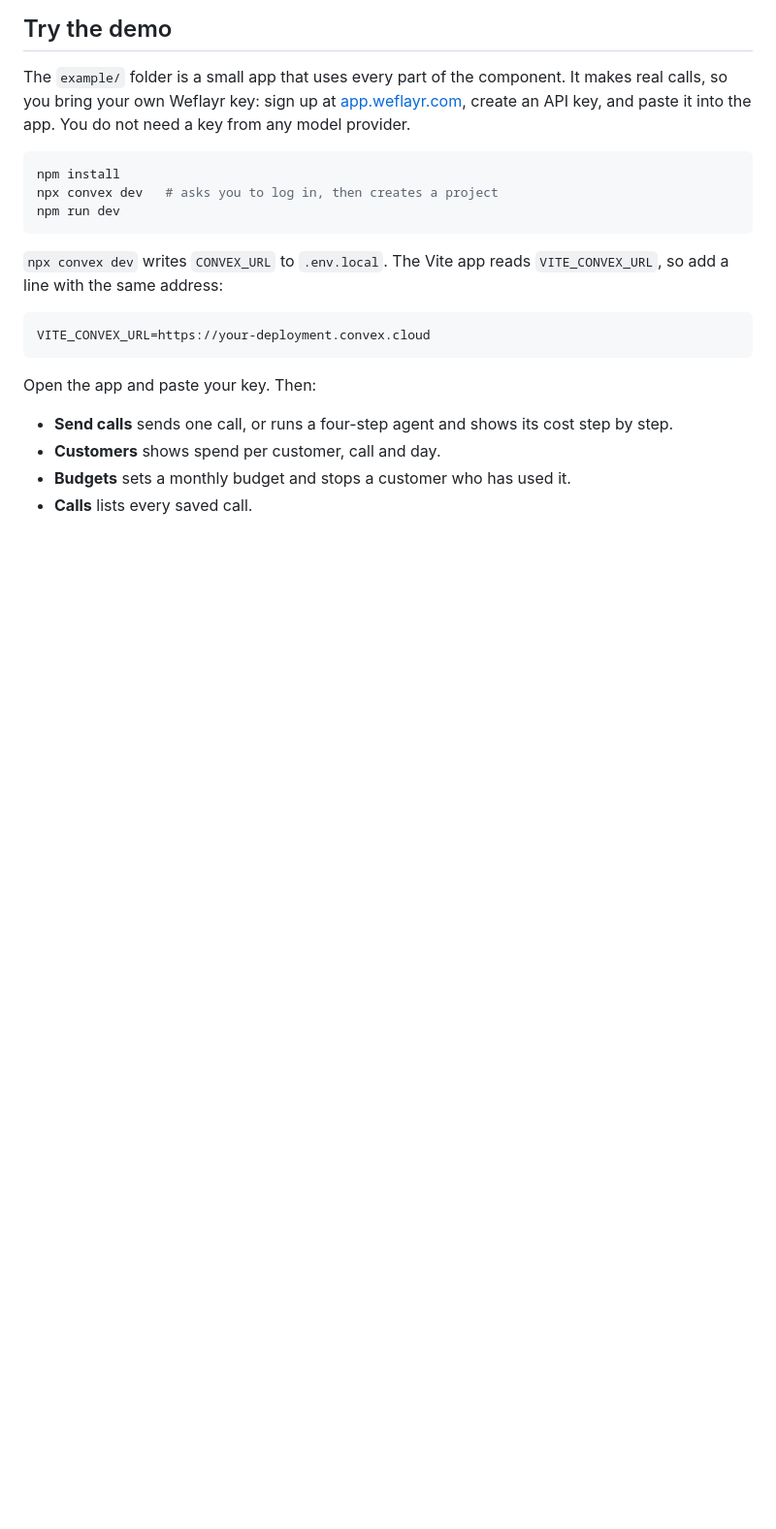
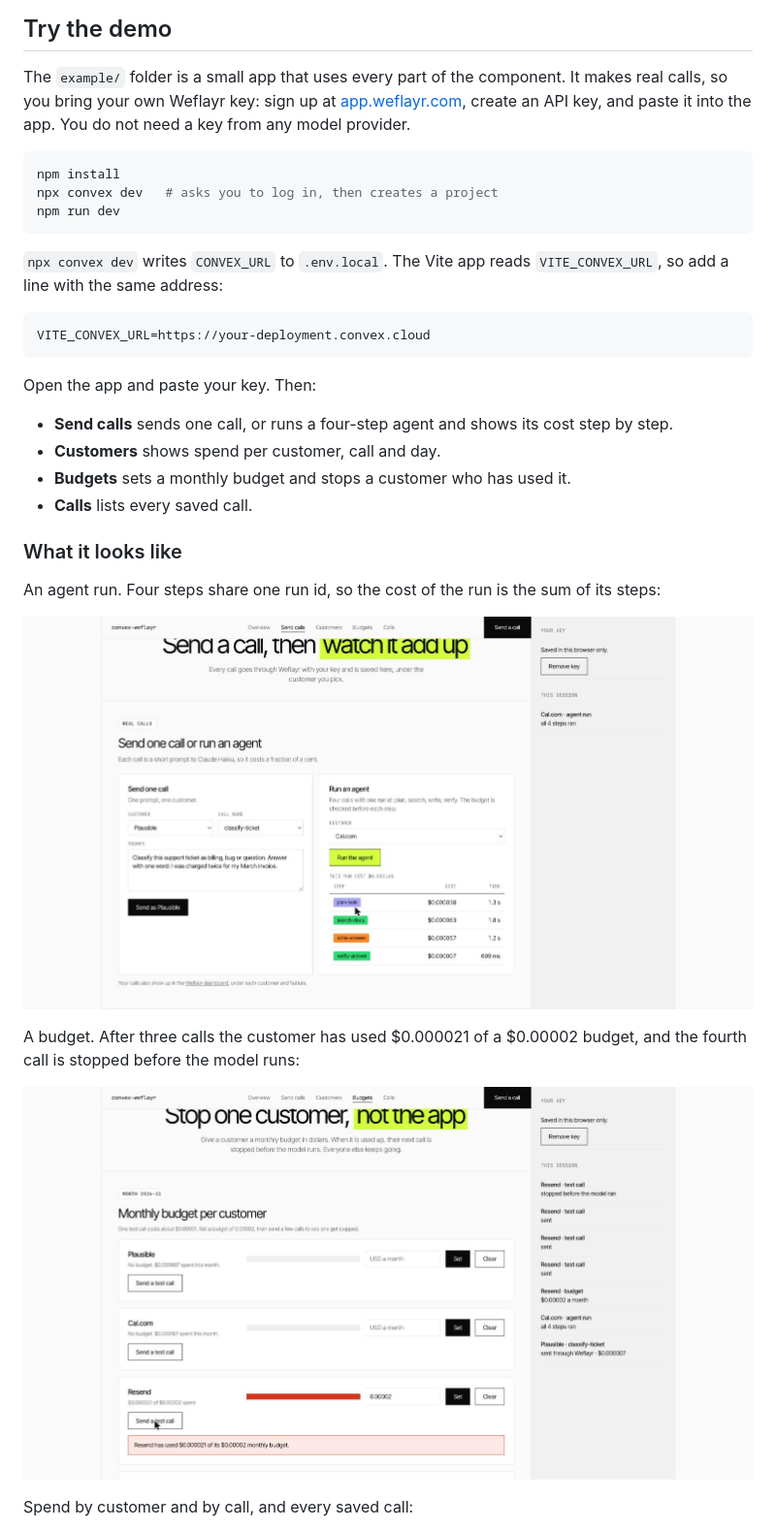
Before and after one commit to sholajegede/convex-weflayr, a Markdown page: README.md, the part around one of its changes. Shown at 97% size. Rendered like a GitHub page; pictures changed too: docs/images/agent-run.jpg (added), docs/images/budget-block.jpg (added); blank space fills up the shorter version.

```diff
--- a/README.md
+++ b/README.md
@@ -63,3 +63,18 @@ Open the app and paste your key. Then:
 - **Customers** shows spend per customer, call and day.
 - **Budgets** sets a monthly budget and stops a customer who has used it.
 - **Calls** lists every saved call.
+
+### What it looks like
+
+An agent run. Four steps share one run id, so the cost of the run is the sum of
+its steps:
+
+![An agent run with the cost of each step](docs/images/agent-run.jpg)
+
+A budget. After three calls the customer has used $0.000021 of a $0.00002
+budget, and the fourth call is stopped before the model runs:
+
+![A customer stopped at their monthly budget](docs/images/budget-block.jpg)
+
+Spend by customer and by call, and every saved call:
+
```
Also changed, not shown: other parts of README.md (+8 -0 lines), docs/images/calls.jpg (added), docs/images/customers.jpg (added), docs/images/weflayr-dashboard.jpg (added), 2 other files.
